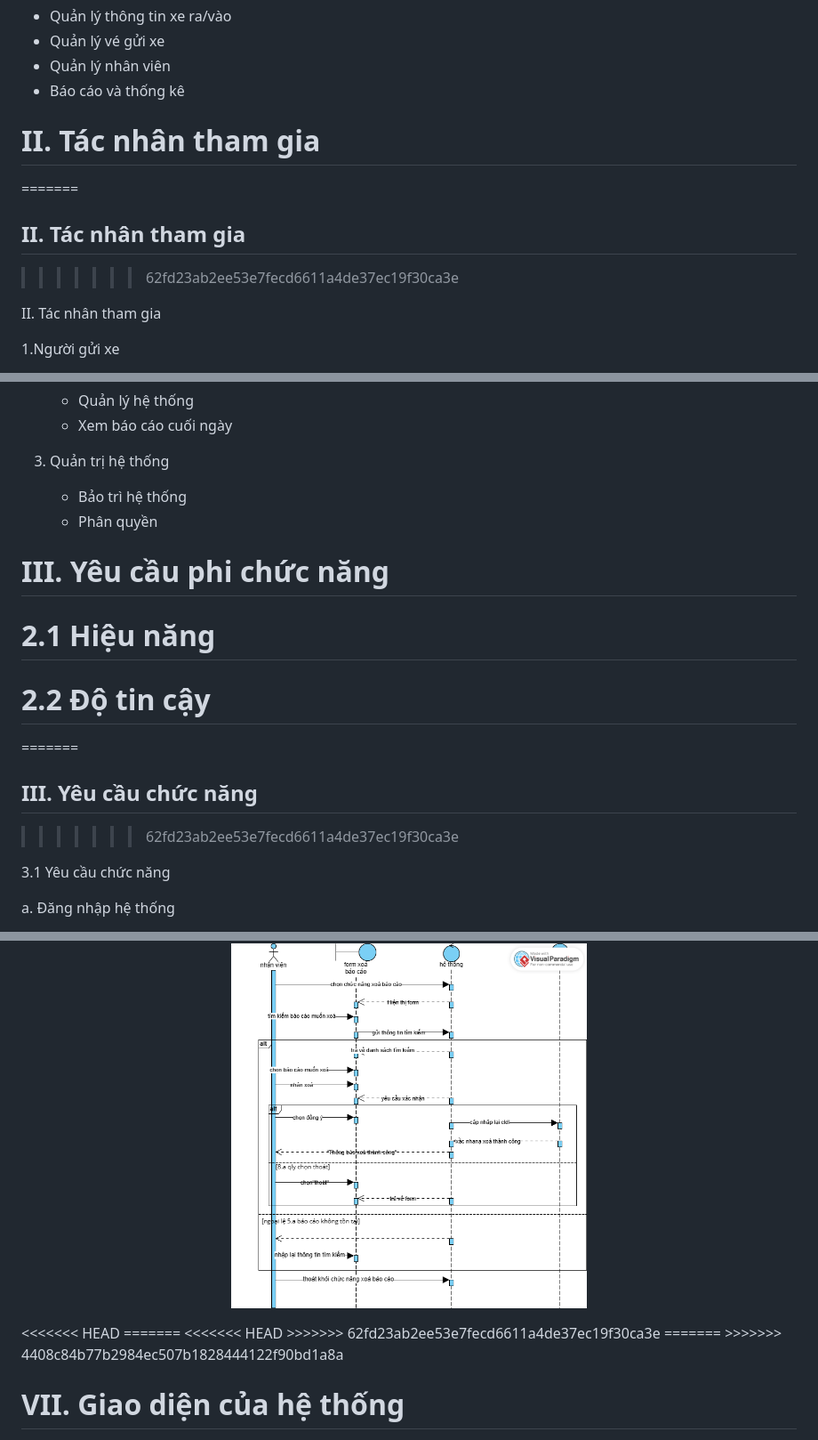
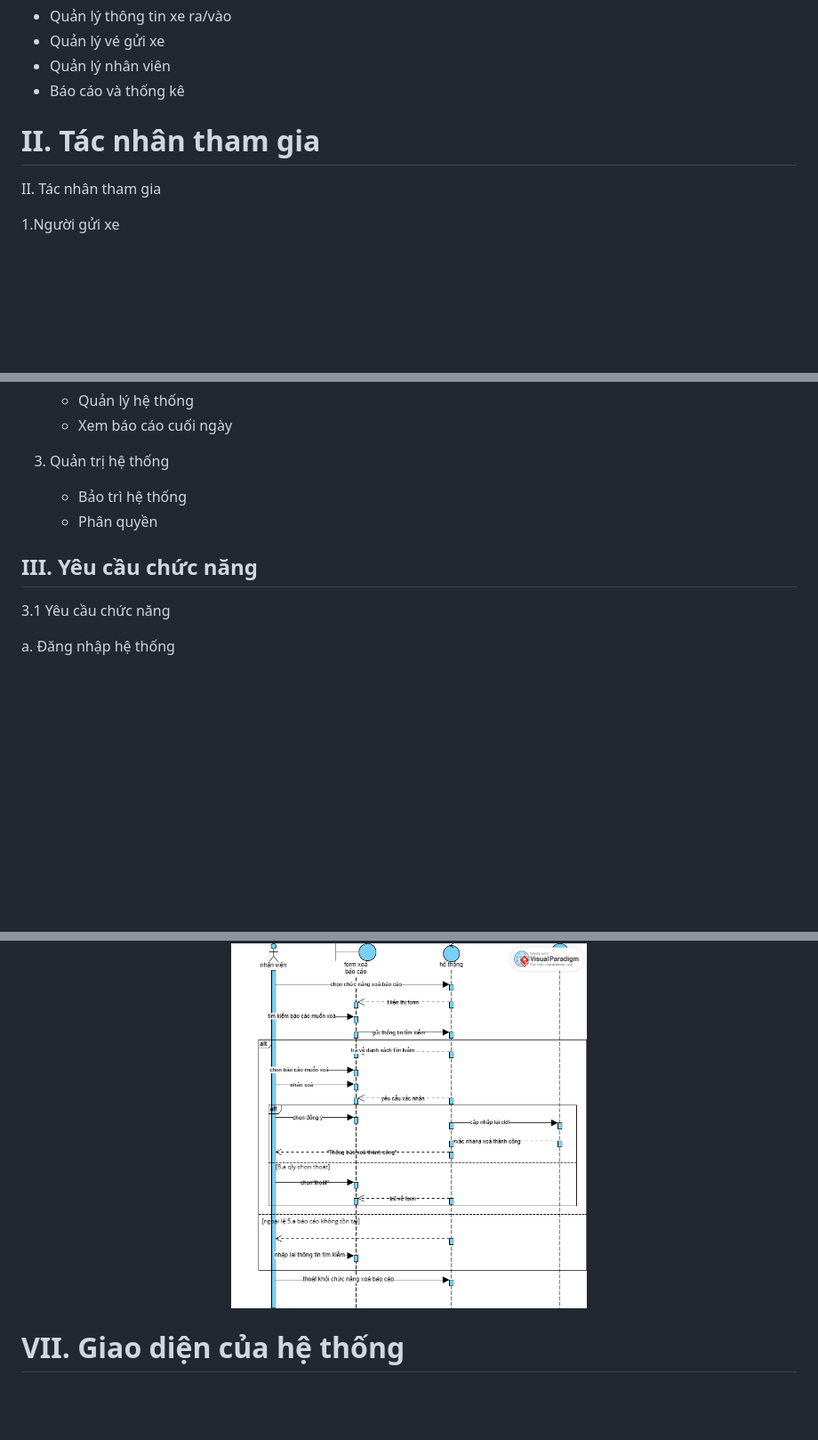
Before and after one commit to hmy2704/QuanLyBaiXe, a Markdown page: Phan_tich_thiet_ke.md, 3 parts joined by grey strips. Shown at 89% size. Drawn GitHub-style; blank space fills up the shorter version.

Commit message:
đông bộ code

```diff
--- a/Phan_tich_thiet_ke.md
+++ b/Phan_tich_thiet_ke.md
@@ -44,18 +44,6 @@ Hệ thống phục vụ cho các bãi gửi xe tại trường học, tòa nhà
 II. Tác nhân tham gia
 =======================
 
-=======
-
-## II. Tác nhân tham gia
-
->>>>>>> 62fd23ab2ee53e7fecd6611a4de37ec19f30ca3e
->>>>>>>
->>>>>>
->>>>>
->>>>
->>>
->>
-
 II. Tác nhân tham gia
 
 1.Người gửi xe
@@ -77,26 +65,7 @@ II. Tác nhân tham gia
    - Bảo trì hệ thống
    - Phân quyền
 
-III. Yêu cầu phi chức năng
-==============================
-
-2.1 Hiệu năng
-===============
-
-2.2 Độ tin cậy
-=================
-
-=======
-
 ## III. Yêu cầu chức năng
-
->>>>>>> 62fd23ab2ee53e7fecd6611a4de37ec19f30ca3e
->>>>>>>
->>>>>>
->>>>>
->>>>
->>>
->>
 
 3.1 Yêu cầu chức năng
 
@@ -648,12 +613,6 @@ Biểu đồ kịch bản tuần tự cho kịch bản "Xoá báo cáo"
 <p align="center">
   <img src="images/sq_xoa_bc.png" width="400">
 </p>
-<<<<<<< HEAD
-=======
-<<<<<<< HEAD
->>>>>>> 62fd23ab2ee53e7fecd6611a4de37ec19f30ca3e
-=======
->>>>>>> 4408c84b77b2984ec507b1828444122f90bd1a8a
 
 # VII. Giao diện của hệ thống
 
```
Also changed, not shown: other parts of Phan_tich_thiet_ke.md (+0 -12 lines).
